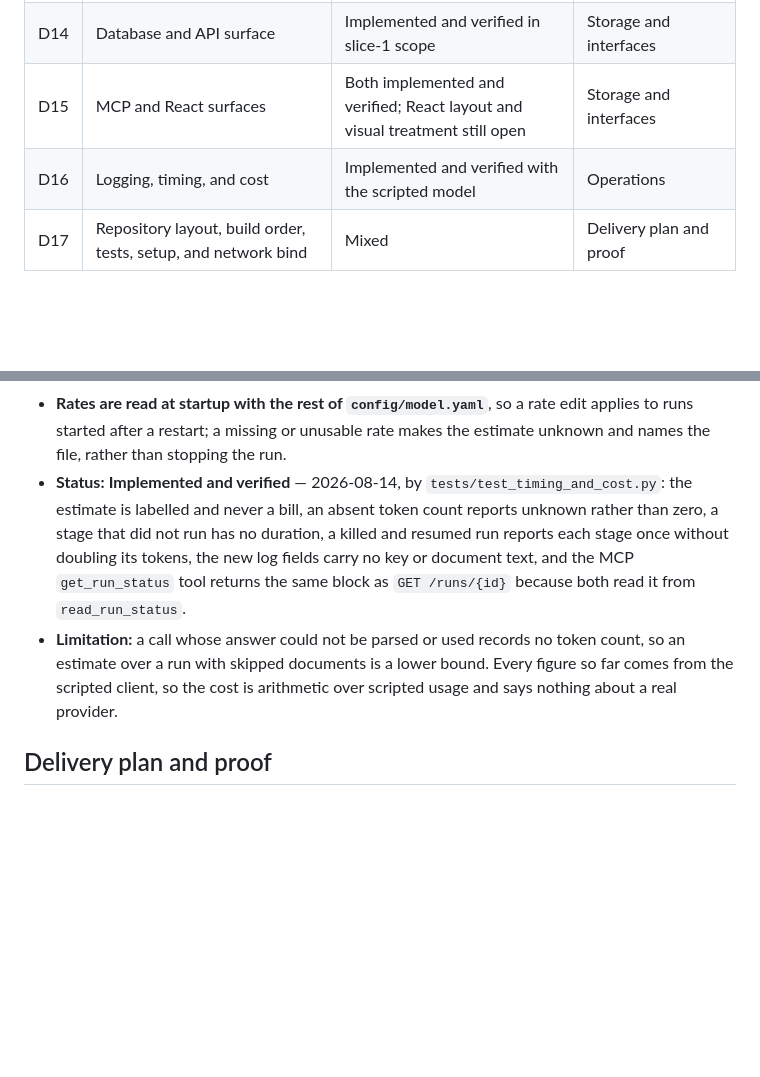
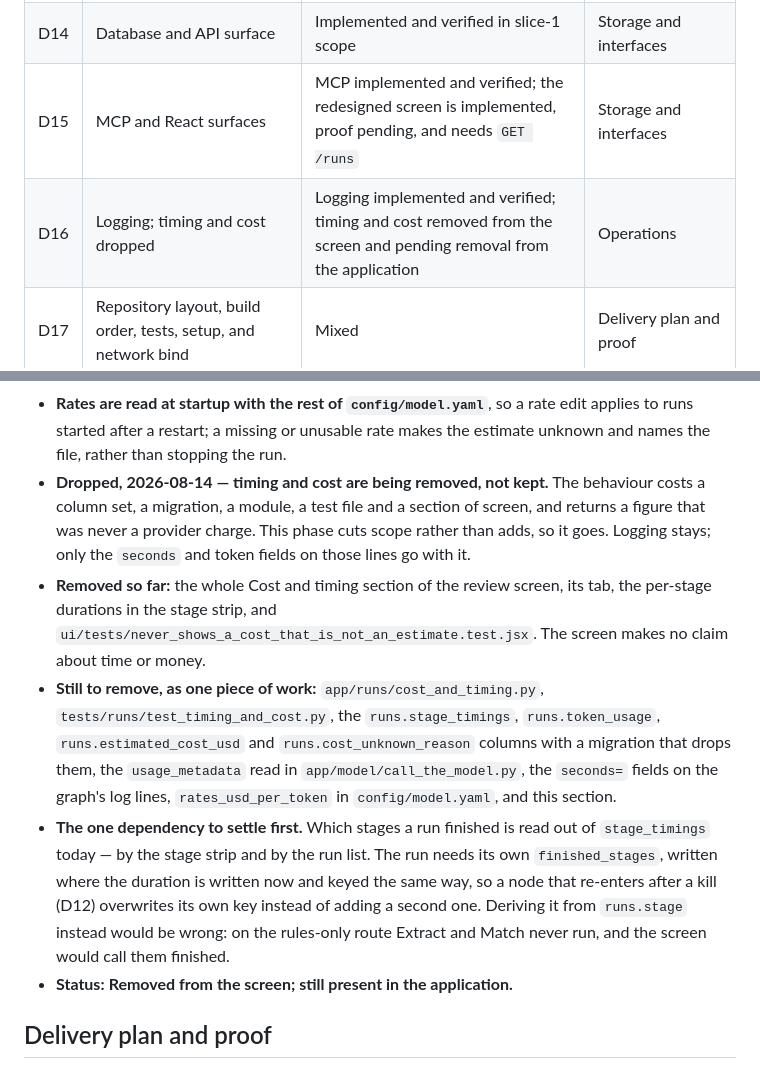
Before and after one commit to Adityalingwal/doctask-aditya-lingwal, a Markdown page: DECISIONS.md, 2 parts joined by grey strips. Rendered like a GitHub page; blank space fills up the shorter version.

```diff
--- a/DECISIONS.md
+++ b/DECISIONS.md
@@ -65,8 +65,8 @@ Use these words in code, tests, logs, UI, and documentation. Do not substitute
 | D12 | State, checkpoints, node re-entry, and Extract-call idempotency | Mixed | Reliability and concurrency |
 | D13 | Run identity, statuses, lock, and queue | Implemented and verified | Reliability and concurrency |
 | D14 | Database and API surface | Implemented and verified in slice-1 scope | Storage and interfaces |
-| D15 | MCP and React surfaces | Both implemented and verified; React layout and visual treatment still open | Storage and interfaces |
-| D16 | Logging, timing, and cost | Implemented and verified with the scripted model | Operations |
+| D15 | MCP and React surfaces | MCP implemented and verified; the redesigned screen is implemented, proof pending, and needs `GET /runs` | Storage and interfaces |
+| D16 | Logging; timing and cost dropped | Logging implemented and verified; timing and cost removed from the screen and pending removal from the application | Operations |
 | D17 | Repository layout, build order, tests, setup, and network bind | Mixed | Delivery plan and proof |
 
 ## Product contract
@@ -683,17 +697,29 @@ slice-1 scope.
 - **Rates are read at startup with the rest of `config/model.yaml`**, so a rate
   edit applies to runs started after a restart; a missing or unusable rate
   makes the estimate unknown and names the file, rather than stopping the run.
-- **Status:** **Implemented and verified** — 2026-08-14, by
-  `tests/test_timing_and_cost.py`: the estimate is labelled and never a bill,
-  an absent token count reports unknown rather than zero, a stage that did not
-  run has no duration, a killed and resumed run reports each stage once without
-  doubling its tokens, the new log fields carry no key or document text, and
-  the MCP `get_run_status` tool returns the same block as `GET /runs/{id}`
-  because both read it from `read_run_status`.
-- **Limitation:** a call whose answer could not be parsed or used records no
-  token count, so an estimate over a run with skipped documents is a lower
-  bound. Every figure so far comes from the scripted client, so the cost is
-  arithmetic over scripted usage and says nothing about a real provider.
+- **Dropped, 2026-08-14 — timing and cost are being removed, not kept.** The
+  behaviour costs a column set, a migration, a module, a test file and a section
+  of screen, and returns a figure that was never a provider charge. This phase
+  cuts scope rather than adds, so it goes. Logging stays; only the `seconds` and
+  token fields on those lines go with it.
+- **Removed so far:** the whole Cost and timing section of the review screen,
+  its tab, the per-stage durations in the stage strip, and
+  `ui/tests/never_shows_a_cost_that_is_not_an_estimate.test.jsx`. The screen
+  makes no claim about time or money.
+- **Still to remove, as one piece of work:** `app/runs/cost_and_timing.py`,
+  `tests/runs/test_timing_and_cost.py`, the `runs.stage_timings`,
+  `runs.token_usage`, `runs.estimated_cost_usd` and `runs.cost_unknown_reason`
+  columns with a migration that drops them, the `usage_metadata` read in
+  `app/model/call_the_model.py`, the `seconds=` fields on the graph's log lines,
+  `rates_usd_per_token` in `config/model.yaml`, and this section.
+- **The one dependency to settle first.** Which stages a run finished is read
+  out of `stage_timings` today — by the stage strip and by the run list. The run
+  needs its own `finished_stages`, written where the duration is written now and
+  keyed the same way, so a node that re-enters after a kill (D12) overwrites its
+  own key instead of adding a second one. Deriving it from `runs.stage` instead
+  would be wrong: on the rules-only route Extract and Match never run, and the
+  screen would call them finished.
+- **Status:** **Removed from the screen; still present in the application.**
 
 ## Delivery plan and proof
 
```
Also changed, not shown: other parts of DECISIONS.md (+37 -21 lines), PROGRESS.md (+33 -34 lines), README.md (+25 -35 lines).
